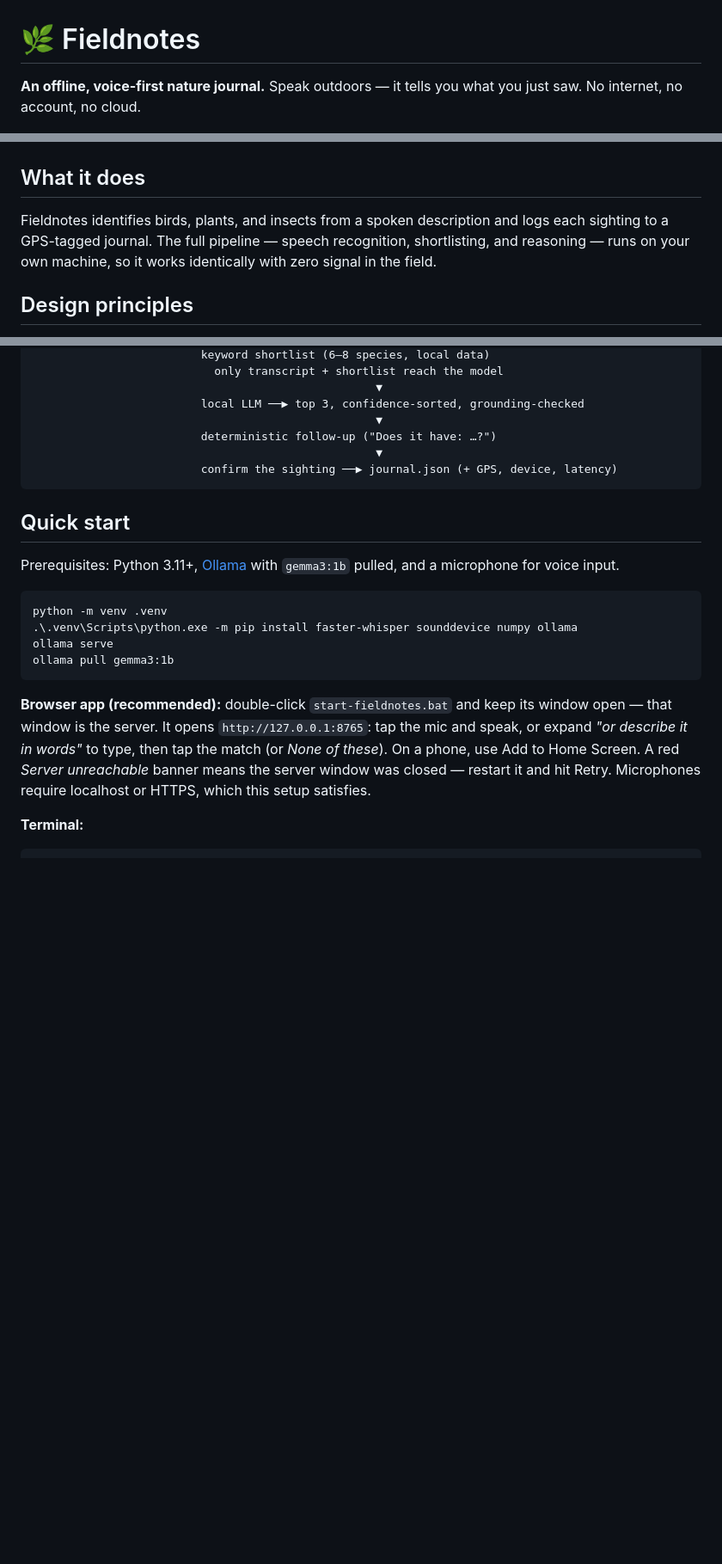
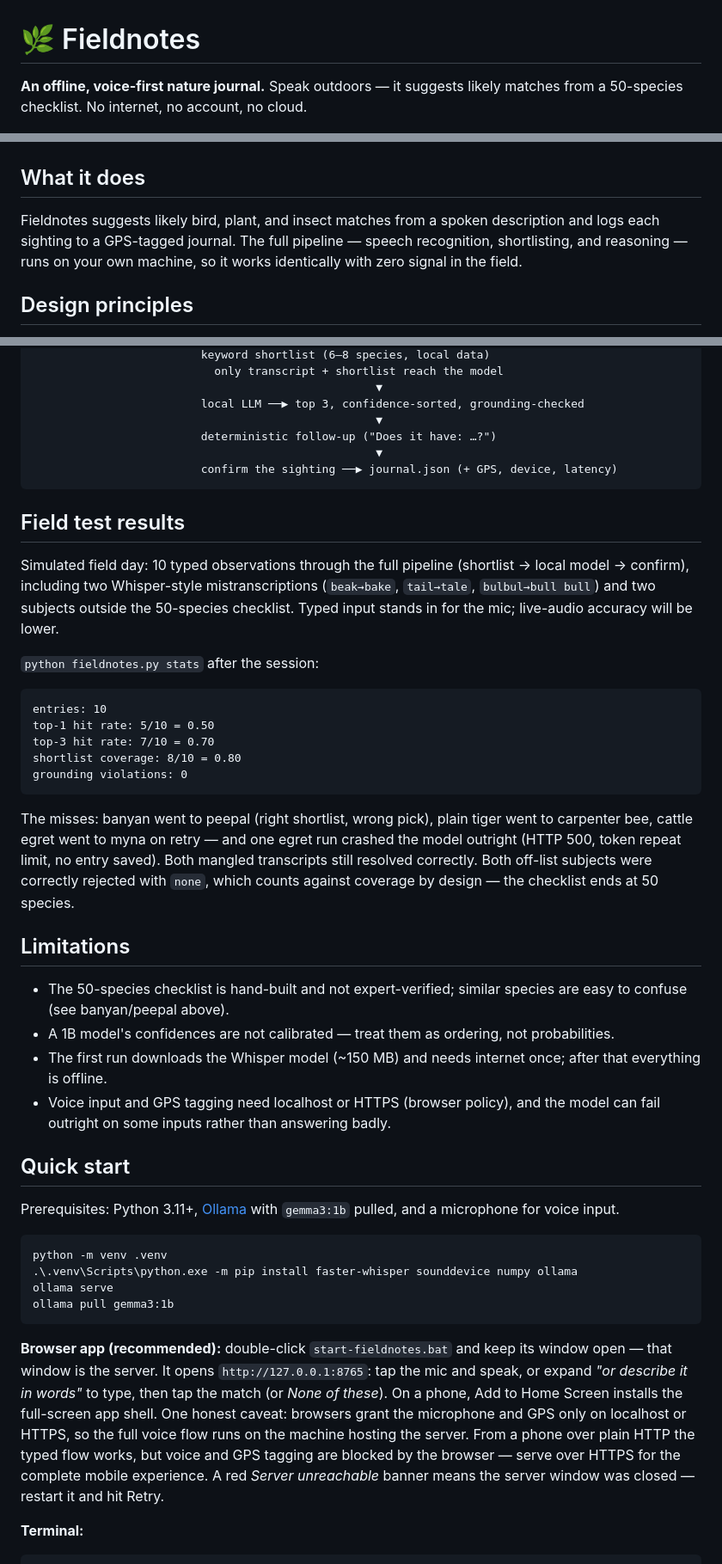
Before and after one commit to Rayquaza-Z/fieldnotes-hacktoberfest-week1, a Markdown page: README.md, 3 parts joined by grey strips. Shown at 86% size. Rendered like a GitHub page; blank space fills up the shorter version.

Commit message:
Document field-test results, limitations, and secure-context requirements

````diff
--- a/README.md
+++ b/README.md
@@ -1,7 +1,7 @@
 # 🌿 Fieldnotes
 
-**An offline, voice-first nature journal.** Speak outdoors — it tells you what
-you just saw. No internet, no account, no cloud.
+**An offline, voice-first nature journal.** Speak outdoors — it suggests likely matches
+from a 50-species checklist. No internet, no account, no cloud.
 
 ![Fieldnotes demo](docs/demo.gif)
 
@@ -11,10 +11,10 @@ you just saw. No internet, no account, no cloud.
 
 ## What it does
 
-Fieldnotes identifies birds, plants, and insects from a spoken description and
-logs each sighting to a GPS-tagged journal. The full pipeline — speech
-recognition, shortlisting, and reasoning — runs on your own machine, so it
-works identically with zero signal in the field.
+Fieldnotes suggests likely bird, plant, and insect matches from a spoken
+description and logs each sighting to a GPS-tagged journal. The full pipeline
+— speech recognition, shortlisting, and reasoning — runs on your own machine,
+so it works identically with zero signal in the field.
 
 ## Design principles
 
@@ -51,6 +51,42 @@ typed text ───────────────────────
                          confirm the sighting ──▶ journal.json (+ GPS, device, latency)
 ```
 
+## Field test results
+
+Simulated field day: 10 typed observations through the full pipeline
+(shortlist → local model → confirm), including two Whisper-style
+mistranscriptions (`beak→bake`, `tail→tale`, `bulbul→bull bull`) and two
+subjects outside the 50-species checklist. Typed input stands in for the mic;
+live-audio accuracy will be lower.
+
+`python fieldnotes.py stats` after the session:
+
+```
+entries: 10
+top-1 hit rate: 5/10 = 0.50
+top-3 hit rate: 7/10 = 0.70
+shortlist coverage: 8/10 = 0.80
+grounding violations: 0
+```
+
+The misses: banyan went to peepal (right shortlist, wrong pick), plain tiger
+went to carpenter bee, cattle egret went to myna on retry — and one egret run
+crashed the model outright (HTTP 500, token repeat limit, no entry saved).
+Both mangled transcripts still resolved correctly. Both off-list subjects were
+correctly rejected with `none`, which counts against coverage by design — the
+checklist ends at 50 species.
+
+## Limitations
+
+- The 50-species checklist is hand-built and not expert-verified; similar
+  species are easy to confuse (see banyan/peepal above).
+- A 1B model's confidences are not calibrated — treat them as ordering, not
+  probabilities.
+- The first run downloads the Whisper model (~150 MB) and needs internet once;
+  after that everything is offline.
+- Voice input and GPS tagging need localhost or HTTPS (browser policy), and
+  the model can fail outright on some inputs rather than answering badly.
+
 ## Quick start
 
 Prerequisites: Python 3.11+, [Ollama](https://ollama.com) with `gemma3:1b`
@@ -66,10 +102,13 @@ ollama pull gemma3:1b
 **Browser app (recommended):** double-click `start-fieldnotes.bat` and keep its
 window open — that window is the server. It opens `http://127.0.0.1:8765`:
 tap the mic and speak, or expand *"or describe it in words"* to type, then tap
-the match (or *None of these*). On a phone, use Add to Home Screen. A red
-*Server unreachable* banner means the server window was closed — restart it
-and hit Retry. Microphones require localhost or HTTPS, which this setup
-satisfies.
+the match (or *None of these*). On a phone, Add to Home Screen installs the
+full-screen app shell. One honest caveat: browsers grant the microphone and
+GPS only on localhost or HTTPS, so the full voice flow runs on the machine
+hosting the server. From a phone over plain HTTP the typed flow works, but
+voice and GPS tagging are blocked by the browser — serve over HTTPS for the
+complete mobile experience. A red *Server unreachable* banner means the
+server window was closed — restart it and hit Retry.
 
 **Terminal:**
 
````
